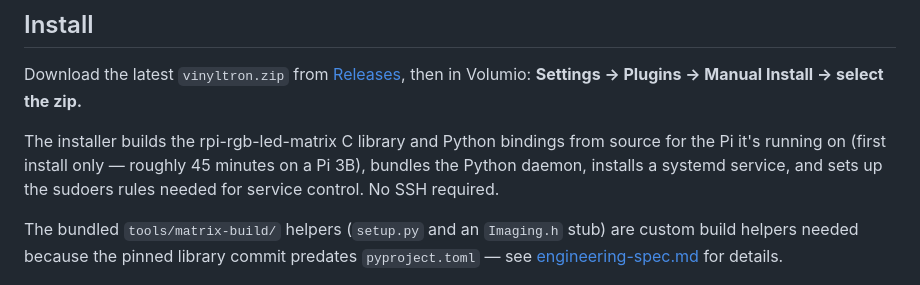
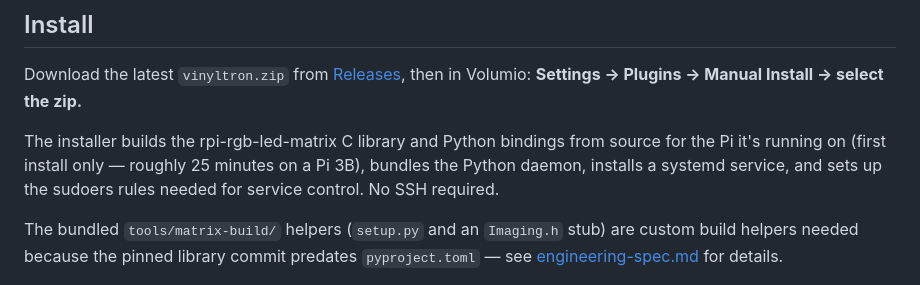
Before and after one commit to emuck/vinyltron, a Markdown page: README.md, the part around the change. Rendered like a GitHub page.

```diff
--- a/README.md
+++ b/README.md
@@ -8,7 +8,7 @@ Download the latest `vinyltron.zip` from [Releases](../../releases), then in Vol
 **Settings → Plugins → Manual Install → select the zip.**
 
 The installer builds the rpi-rgb-led-matrix C library and Python bindings from source for
-the Pi it's running on (first install only — roughly 45 minutes on a Pi 3B), bundles the
+the Pi it's running on (first install only — roughly 25 minutes on a Pi 3B), bundles the
 Python daemon, installs a systemd service, and sets up the sudoers rules needed for
 service control. No SSH required.
 
```
Also changed, not shown: docs/engineering-spec.md (+4 -3 lines), docs/test-procedure.md (+1 -1 lines).
